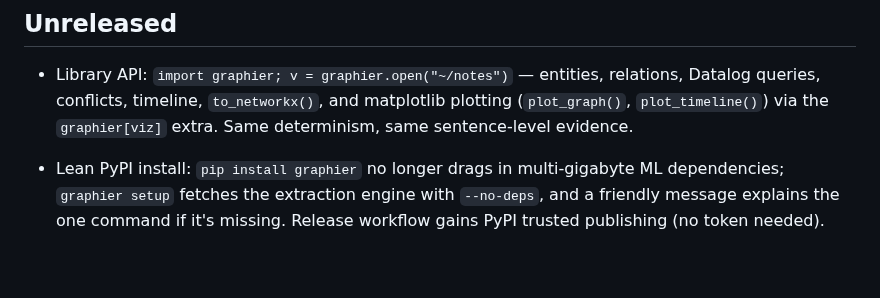
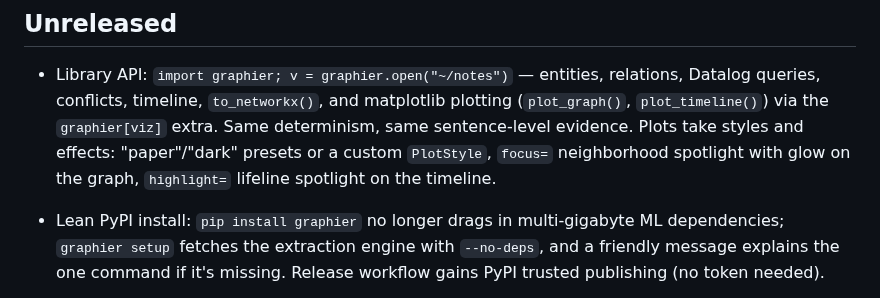
Before and after one commit to Joshuaakaspace/Graphier, a Markdown page: CHANGELOG.md, the part around the change. Rendered like a GitHub page; blank space fills up the shorter version.

```diff
--- a/CHANGELOG.md
+++ b/CHANGELOG.md
@@ -6,6 +6,9 @@
   relations, Datalog queries, conflicts, timeline, `to_networkx()`, and
   matplotlib plotting (`plot_graph()`, `plot_timeline()`) via the
   `graphier[viz]` extra. Same determinism, same sentence-level evidence.
+  Plots take styles and effects: "paper"/"dark" presets or a custom
+  `PlotStyle`, `focus=` neighborhood spotlight with glow on the graph,
+  `highlight=` lifeline spotlight on the timeline.
 
 - Lean PyPI install: `pip install graphier` no longer drags in
   multi-gigabyte ML dependencies; `graphier setup` fetches the extraction
```
Also changed, not shown: README.md (+13 -0 lines), docs/plot-graph-dark-focus.png (added), 3 other files.
